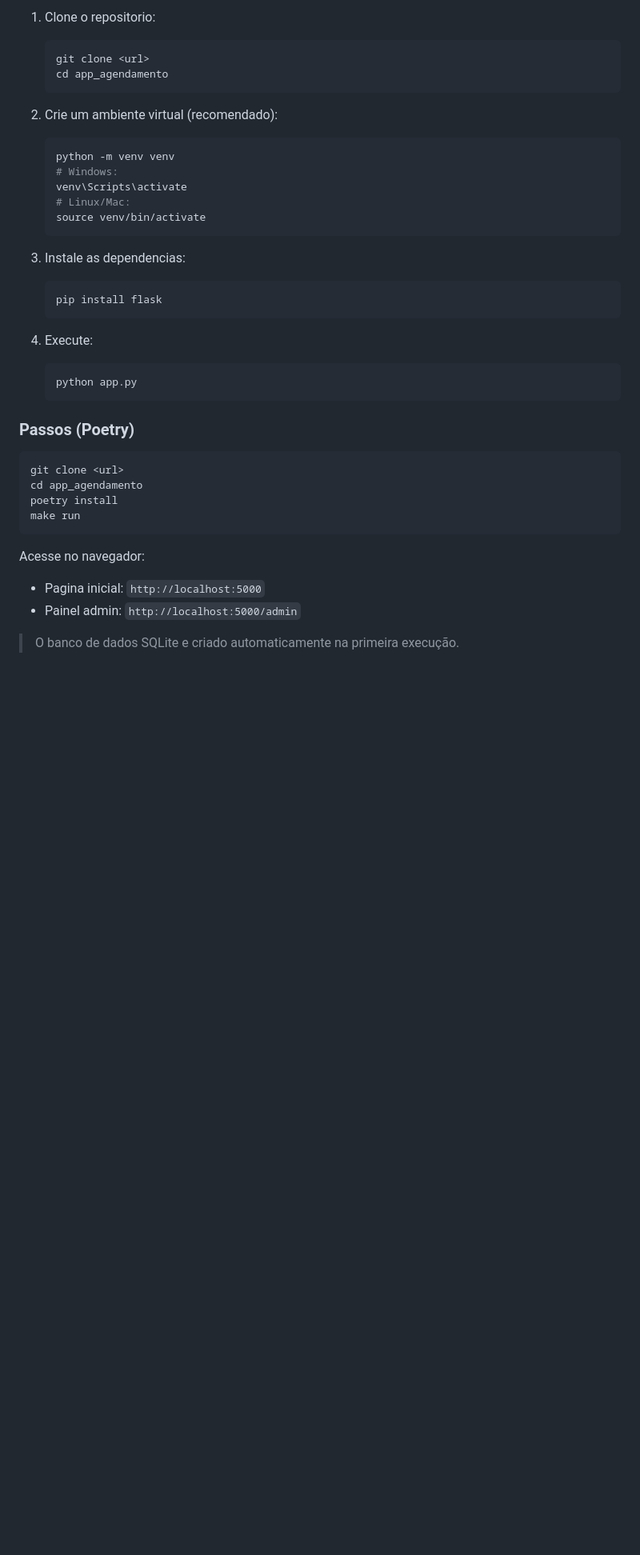
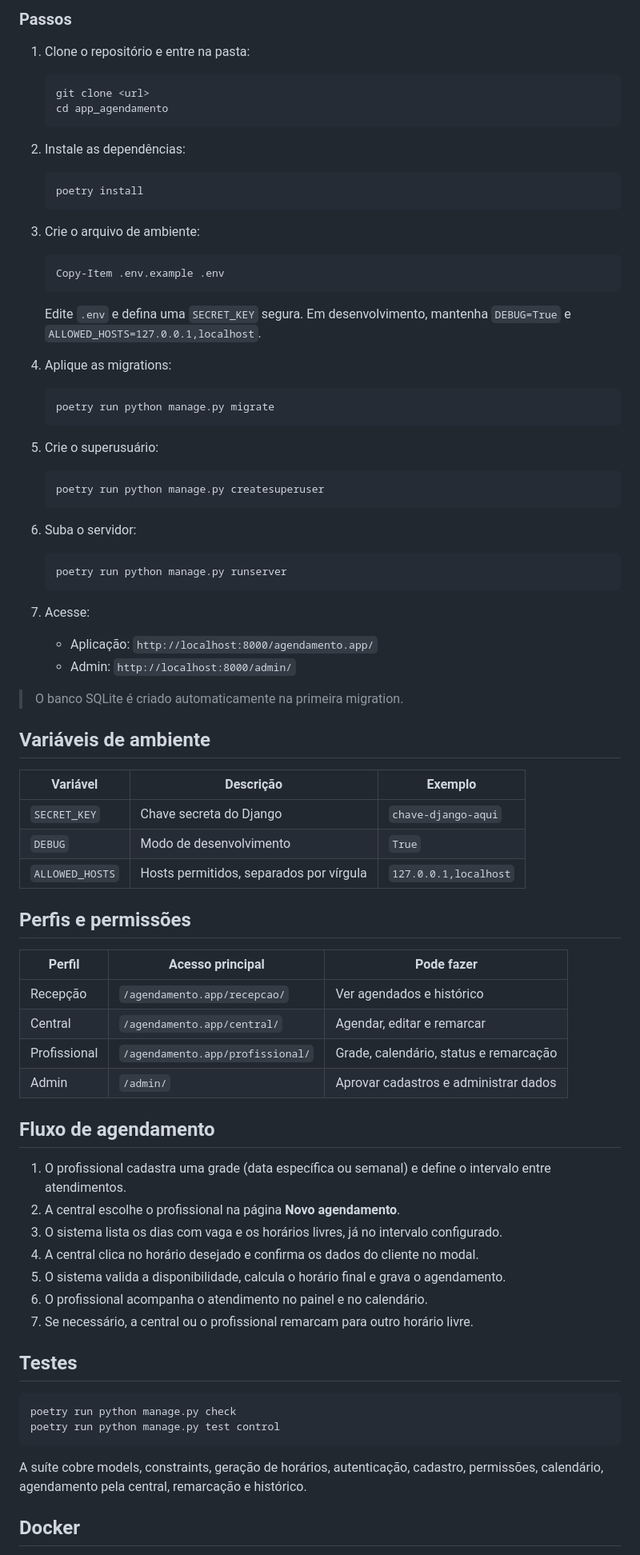
Before and after one commit to DougVikt/app_agendamento, a Markdown page: README.md, the part around one of its changes. Shown at 80% size. Rendered like a GitHub page; blank space fills up the shorter version.

Commit message:
docs(readme): documentar app Django e destaques de desenvolvimento

````diff
--- a/README.md
+++ b/README.md
@@ -84,41 +144,92 @@ app_agendamento/
 
-1. Clone o repositorio:
+### Passos
+
+1. Clone o repositório e entre na pasta:
+
    ```bash
    git clone <url>
    cd app_agendamento
    ```
 
-2. Crie um ambiente virtual (recomendado):
+2. Instale as dependências:
+
    ```bash
-   python -m venv venv
-   # Windows:
-   venv\Scripts\activate
-   # Linux/Mac:
-   source venv/bin/activate
+   poetry install
    ```
 
-3. Instale as dependencias:
-   ```bash
-   pip install flask
+3. Crie o arquivo de ambiente:
+
+   ```powershell
+   Copy-Item .env.example .env
    ```
 
-4. Execute:
+   Edite `.env` e defina uma `SECRET_KEY` segura. Em desenvolvimento, mantenha
+   `DEBUG=True` e `ALLOWED_HOSTS=127.0.0.1,localhost`.
+
+4. Aplique as migrations:
+
    ```bash
-   python app.py
+   poetry run python manage.py migrate
    ```
 
-### Passos (Poetry)
+5. Crie o superusuário:
+
+   ```bash
+   poetry run python manage.py createsuperuser
+   ```
+
+6. Suba o servidor:
+
+   ```bash
+   poetry run python manage.py runserver
+   ```
+
+7. Acesse:
+
+   - Aplicação: `http://localhost:8000/agendamento.app/`
+   - Admin: `http://localhost:8000/admin/`
+
+> O banco SQLite é criado automaticamente na primeira migration.
+
+## Variáveis de ambiente
+
+| Variável | Descrição | Exemplo |
+|---|---|---|
+| `SECRET_KEY` | Chave secreta do Django | `chave-django-aqui` |
+| `DEBUG` | Modo de desenvolvimento | `True` |
+| `ALLOWED_HOSTS` | Hosts permitidos, separados por vírgula | `127.0.0.1,localhost` |
+
+## Perfis e permissões
+
+| Perfil | Acesso principal | Pode fazer |
+|---|---|---|
+| Recepção | `/agendamento.app/recepcao/` | Ver agendados e histórico |
+| Central | `/agendamento.app/central/` | Agendar, editar e remarcar |
+| Profissional | `/agendamento.app/profissional/` | Grade, calendário, status e remarcação |
+| Admin | `/admin/` | Aprovar cadastros e administrar dados |
+
+## Fluxo de agendamento
+
+1. O profissional cadastra uma grade (data específica ou semanal) e define o
+   intervalo entre atendimentos.
+2. A central escolhe o profissional na página **Novo agendamento**.
+3. O sistema lista os dias com vaga e os horários livres, já no intervalo
+   configurado.
+4. A central clica no horário desejado e confirma os dados do cliente no modal.
+5. O sistema valida a disponibilidade, calcula o horário final e grava o
+   agendamento.
+6. O profissional acompanha o atendimento no painel e no calendário.
+7. Se necessário, a central ou o profissional remarcam para outro horário livre.
+
+## Testes
 
 ```bash
-git clone <url>
-cd app_agendamento
-poetry install
-make run
+poetry run python manage.py check
+poetry run python manage.py test control
 ```
 
-Acesse no navegador:
-   - Pagina inicial: `http://localhost:5000`
-   - Painel admin: `http://localhost:5000/admin`
+A suíte cobre models, constraints, geração de horários, autenticação, cadastro,
+permissões, calendário, agendamento pela central, remarcação e histórico.
 
-> O banco de dados SQLite e criado automaticamente na primeira execução.
+## Docker
 
````
Also changed, not shown: other parts of README.md (+144 -183 lines).
